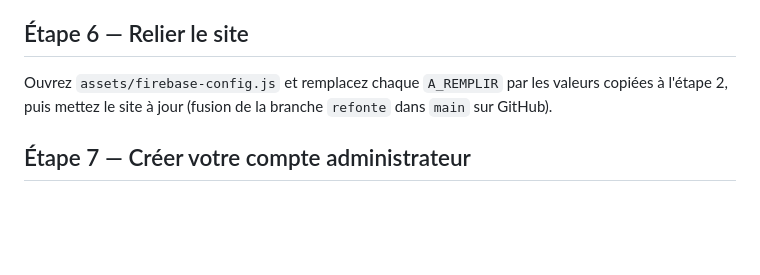
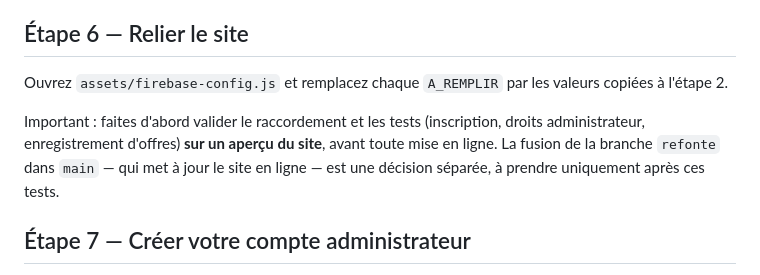
Before and after one commit to Isl-fh/fahima-portes, a Markdown page: GUIDE-ADMIN.md, the part around the change. GitHub-like rendering; blank space fills up the shorter version.

Commit message:
Guide : validation sur aperçu avant mise en ligne (fusion = décision séparée)

```diff
--- a/GUIDE-ADMIN.md
+++ b/GUIDE-ADMIN.md
@@ -57,8 +57,13 @@ plan payant et reste désactivée dans cette version.
 ## Étape 6 — Relier le site
 
 Ouvrez `assets/firebase-config.js` et remplacez chaque `A_REMPLIR` par les
-valeurs copiées à l'étape 2, puis mettez le site à jour (fusion de la branche
-`refonte` dans `main` sur GitHub).
+valeurs copiées à l'étape 2.
+
+Important : faites d'abord valider le raccordement et les tests (inscription,
+droits administrateur, enregistrement d'offres) **sur un aperçu du site**,
+avant toute mise en ligne. La fusion de la branche `refonte` dans `main` —
+qui met à jour le site en ligne — est une décision séparée, à prendre
+uniquement après ces tests.
 
 ## Étape 7 — Créer votre compte administrateur
 
```
